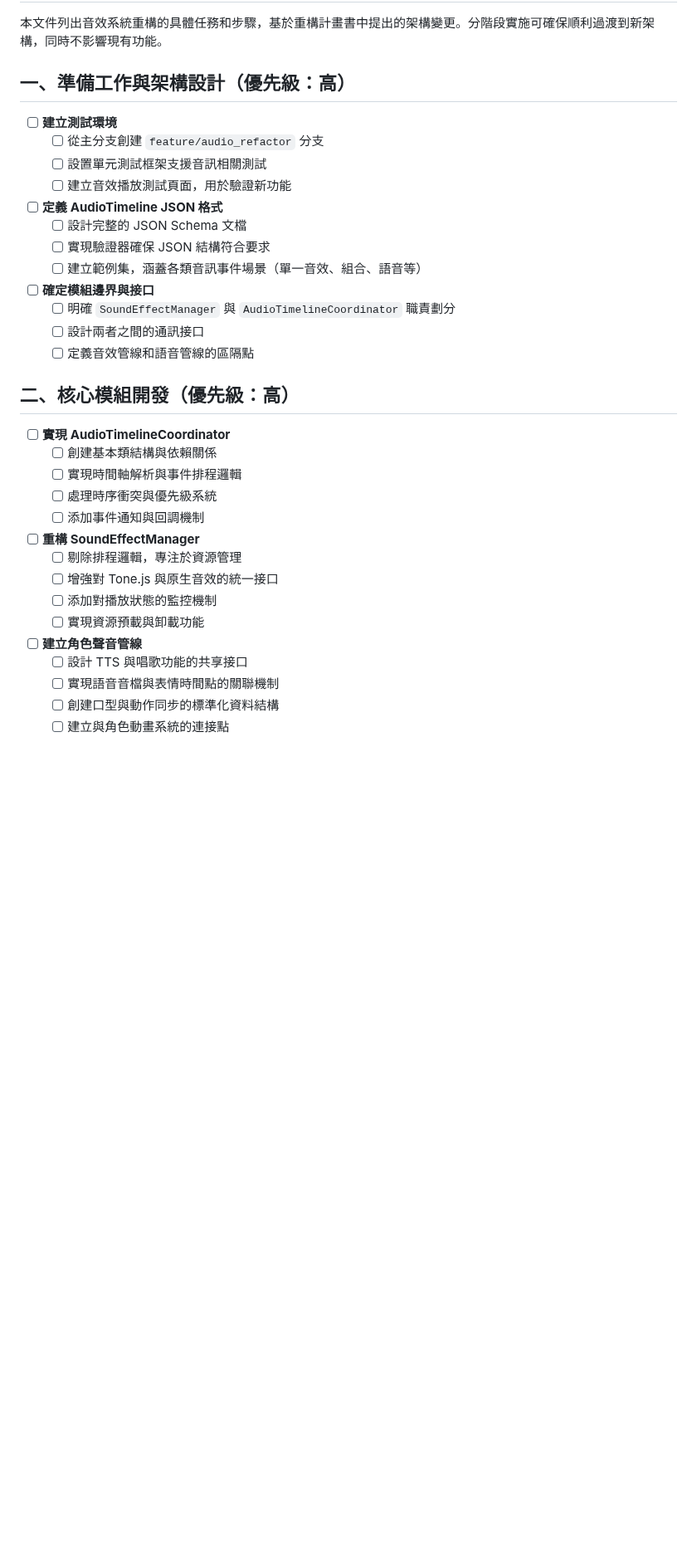
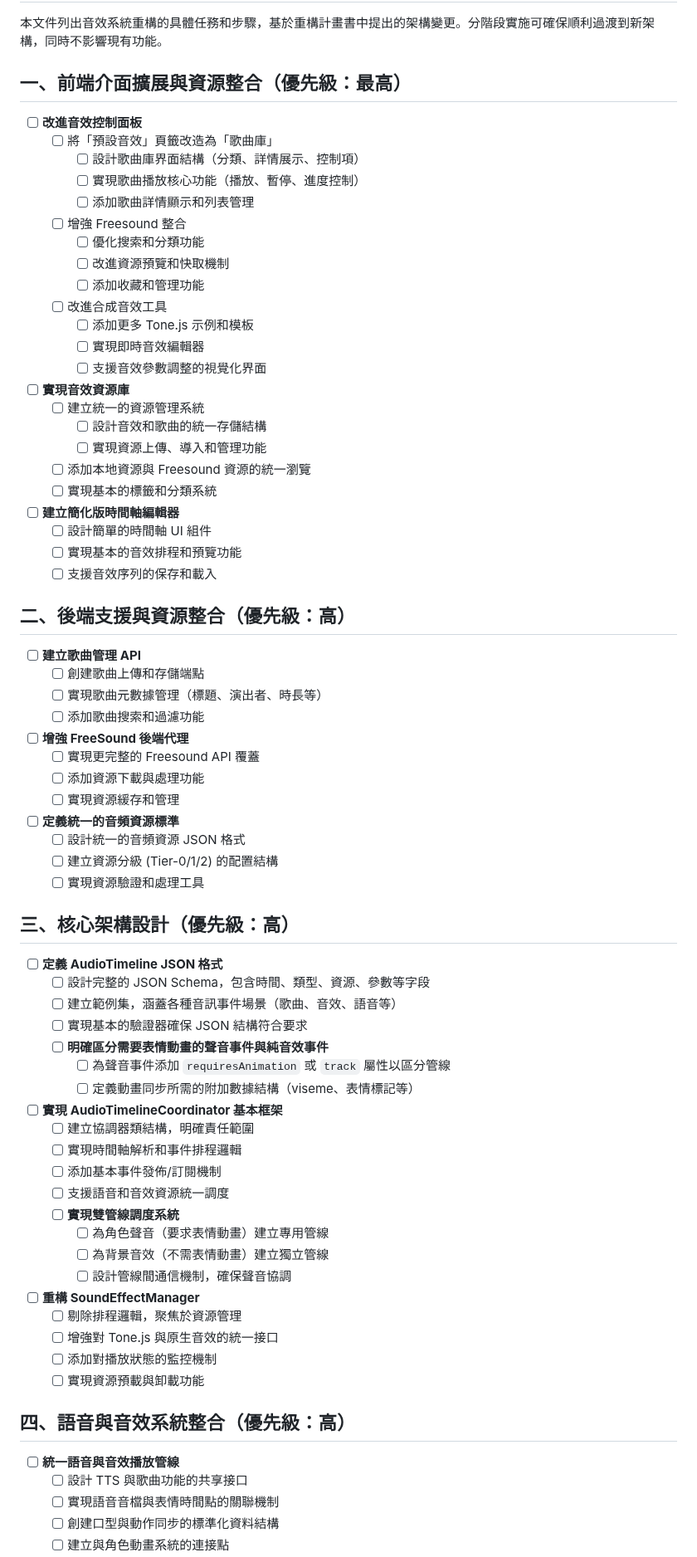
Before and after one commit to eggyy1224/space_live_project, a Markdown page: docs/Soundeffect_related/refactor_todo.md, the part around one of its changes. Shown at 83% size. Rendered like a GitHub page; blank space fills up the shorter version.

Commit message:
update_todo

```diff
--- a/docs/Soundeffect_related/refactor_todo.md
+++ b/docs/Soundeffect_related/refactor_todo.md
@@ -2,39 +2,81 @@
 
 本文件列出音效系統重構的具體任務和步驟，基於重構計畫書中提出的架構變更。分階段實施可確保順利過渡到新架構，同時不影響現有功能。
 
-## 一、準備工作與架構設計（優先級：高）
+## 一、前端介面擴展與資源整合（優先級：最高）
 
-- [ ] **建立測試環境**
-  - [ ] 從主分支創建 `feature/audio_refactor` 分支
-  - [ ] 設置單元測試框架支援音訊相關測試
-  - [ ] 建立音效播放測試頁面，用於驗證新功能
+- [ ] **改進音效控制面板**
+  - [ ] 將「預設音效」頁籤改造為「歌曲庫」
+    - [ ] 設計歌曲庫界面結構（分類、詳情展示、控制項）
+    - [ ] 實現歌曲播放核心功能（播放、暫停、進度控制）
+    - [ ] 添加歌曲詳情顯示和列表管理
+  - [ ] 增強 Freesound 整合
+    - [ ] 優化搜索和分類功能
+    - [ ] 改進資源預覽和快取機制
+    - [ ] 添加收藏和管理功能
+  - [ ] 改進合成音效工具
+    - [ ] 添加更多 Tone.js 示例和模板
+    - [ ] 實現即時音效編輯器
+    - [ ] 支援音效參數調整的視覺化界面
+
+- [ ] **實現音效資源庫**
+  - [ ] 建立統一的資源管理系統
+    - [ ] 設計音效和歌曲的統一存儲結構
+    - [ ] 實現資源上傳、導入和管理功能
+  - [ ] 添加本地資源與 Freesound 資源的統一瀏覽
+  - [ ] 實現基本的標籤和分類系統
+
+- [ ] **建立簡化版時間軸編輯器**
+  - [ ] 設計簡單的時間軸 UI 組件
+  - [ ] 實現基本的音效排程和預覽功能
+  - [ ] 支援音效序列的保存和載入
+
+## 二、後端支援與資源整合（優先級：高）
+
+- [ ] **建立歌曲管理 API**
+  - [ ] 創建歌曲上傳和存儲端點
+  - [ ] 實現歌曲元數據管理（標題、演出者、時長等）
+  - [ ] 添加歌曲搜索和過濾功能
+
+- [ ] **增強 FreeSound 後端代理**
+  - [ ] 實現更完整的 Freesound API 覆蓋
+  - [ ] 添加資源下載與處理功能
+  - [ ] 實現資源緩存和管理
+
+- [ ] **定義統一的音頻資源標準**
+  - [ ] 設計統一的音頻資源 JSON 格式
+  - [ ] 建立資源分級 (Tier-0/1/2) 的配置結構
+  - [ ] 實現資源驗證和處理工具
+
+## 三、核心架構設計（優先級：高）
 
 - [ ] **定義 AudioTimeline JSON 格式**
-  - [ ] 設計完整的 JSON Schema 文檔
-  - [ ] 實現驗證器確保 JSON 結構符合要求
-  - [ ] 建立範例集，涵蓋各類音訊事件場景（單一音效、組合、語音等）
+  - [ ] 設計完整的 JSON Schema，包含時間、類型、資源、參數等字段
+  - [ ] 建立範例集，涵蓋各種音訊事件場景（歌曲、音效、語音等）
+  - [ ] 實現基本的驗證器確保 JSON 結構符合要求
+  - [ ] **明確區分需要表情動畫的聲音事件與純音效事件**
+    - [ ] 為聲音事件添加 `requiresAnimation` 或 `track` 屬性以區分管線
+    - [ ] 定義動畫同步所需的附加數據結構（viseme、表情標記等）
 
-- [ ] **確定模組邊界與接口**
-  - [ ] 明確 `SoundEffectManager` 與 `AudioTimelineCoordinator` 職責劃分
-  - [ ] 設計兩者之間的通訊接口
-  - [ ] 定義音效管線和語音管線的區隔點
-
-## 二、核心模組開發（優先級：高）
-
-- [ ] **實現 AudioTimelineCoordinator**
-  - [ ] 創建基本類結構與依賴關係
-  - [ ] 實現時間軸解析與事件排程邏輯
-  - [ ] 處理時序衝突與優先級系統
-  - [ ] 添加事件通知與回調機制
+- [ ] **實現 AudioTimelineCoordinator 基本框架**
+  - [ ] 建立協調器類結構，明確責任範圍
+  - [ ] 實現時間軸解析和事件排程邏輯
+  - [ ] 添加基本事件發佈/訂閱機制
+  - [ ] 支援語音和音效資源統一調度
+  - [ ] **實現雙管線調度系統**
+    - [ ] 為角色聲音（要求表情動畫）建立專用管線
+    - [ ] 為背景音效（不需表情動畫）建立獨立管線
+    - [ ] 設計管線間通信機制，確保聲音協調
 
 - [ ] **重構 SoundEffectManager**
-  - [ ] 剔除排程邏輯，專注於資源管理
+  - [ ] 剔除排程邏輯，聚焦於資源管理
   - [ ] 增強對 Tone.js 與原生音效的統一接口
   - [ ] 添加對播放狀態的監控機制
   - [ ] 實現資源預載與卸載功能
 
-- [ ] **建立角色聲音管線**
-  - [ ] 設計 TTS 與唱歌功能的共享接口
+## 四、語音與音效系統整合（優先級：高）
+
+- [ ] **統一語音與音效播放管線**
+  - [ ] 設計 TTS 與歌曲功能的共享接口
   - [ ] 實現語音音檔與表情時間點的關聯機制
   - [ ] 創建口型與動作同步的標準化資料結構
   - [ ] 建立與角色動畫系統的連接點
```
Also changed, not shown: other parts of docs/Soundeffect_related/refactor_todo.md (+71 -36 lines).
